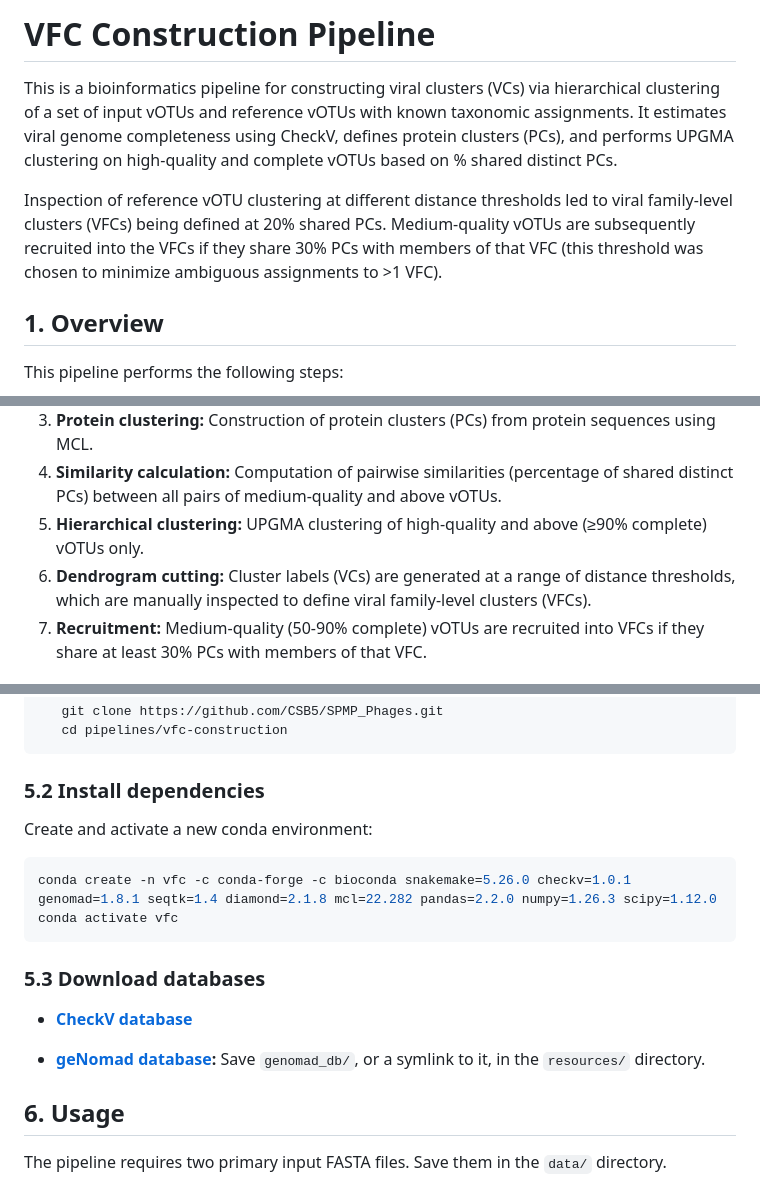
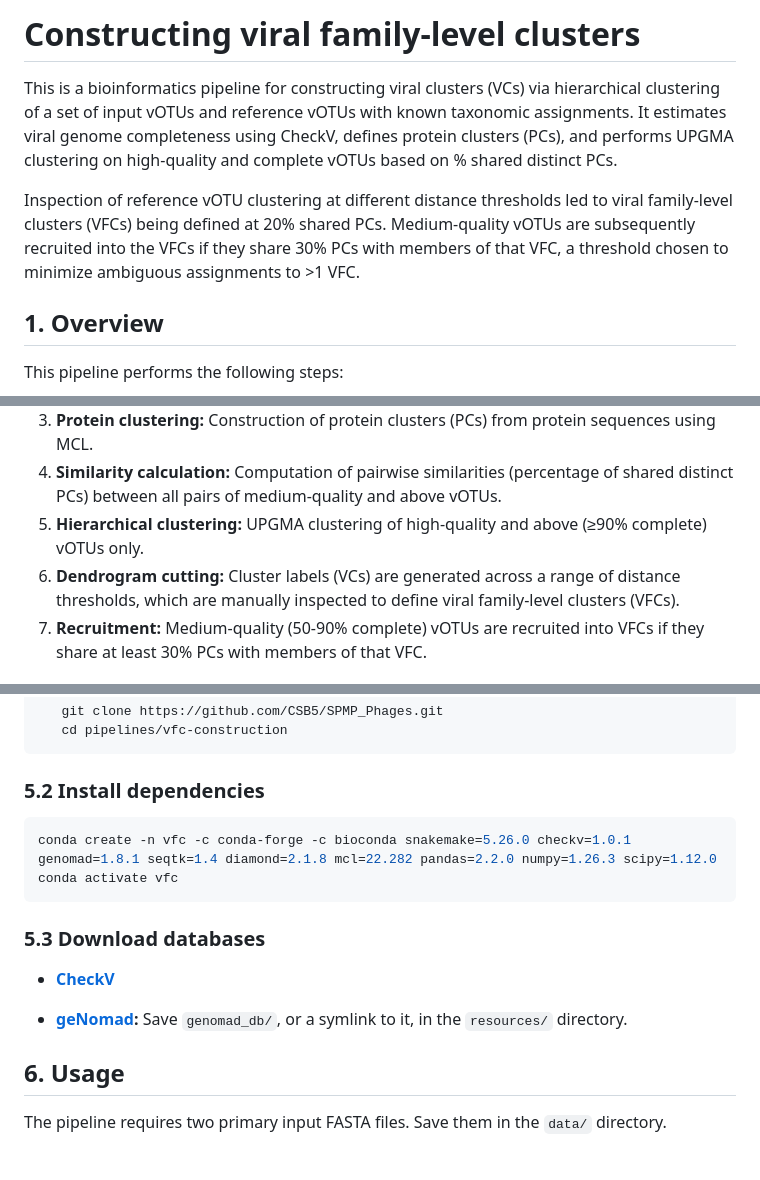
Before and after one commit to CSB5/SPMP_Phages, a Markdown page: pipelines/vfc-construction/README.md, 3 parts joined by grey strips. Drawn GitHub-style; blank space fills up the shorter version.

````diff
--- a/pipelines/vfc-construction/README.md
+++ b/pipelines/vfc-construction/README.md
@@ -1,8 +1,8 @@
-# VFC Construction Pipeline
+# Constructing viral family-level clusters
 
 This is a bioinformatics pipeline for constructing viral clusters (VCs) via hierarchical clustering of a set of input vOTUs and reference vOTUs with known taxonomic assignments. It estimates viral genome completeness using CheckV, defines protein clusters (PCs), and performs UPGMA clustering on high-quality and complete vOTUs based on % shared distinct PCs.
 
-Inspection of reference vOTU clustering at different distance thresholds led to viral family-level clusters (VFCs) being defined at 20% shared PCs. Medium-quality vOTUs are subsequently recruited into the VFCs if they share 30% PCs with members of that VFC (this threshold was chosen to minimize ambiguous assignments to >1 VFC).
+Inspection of reference vOTU clustering at different distance thresholds led to viral family-level clusters (VFCs) being defined at 20% shared PCs. Medium-quality vOTUs are subsequently recruited into the VFCs if they share 30% PCs with members of that VFC, a threshold chosen to minimize ambiguous assignments to >1 VFC.
 
 ## 1. Overview
 
@@ -13,7 +13,7 @@ This pipeline performs the following steps:
 3. **Protein clustering:** Construction of protein clusters (PCs) from protein sequences using MCL.
 4. **Similarity calculation:** Computation of pairwise similarities (percentage of shared distinct PCs) between all pairs of medium-quality and above vOTUs.
 5. **Hierarchical clustering:** UPGMA clustering of high-quality and above (≥90% complete) vOTUs only.
-6. **Dendrogram cutting:** Cluster labels (VCs) are generated at a range of distance thresholds, which are manually inspected to define viral family-level clusters (VFCs).
+6. **Dendrogram cutting:** Cluster labels (VCs) are generated across a range of distance thresholds, which are manually inspected to define viral family-level clusters (VFCs).
 7. **Recruitment:** Medium-quality (50-90% complete) vOTUs are recruited into VFCs if they share at least 30% PCs with members of that VFC.
 
 ## 2. Directory structure
@@ -73,8 +73,6 @@ This pipeline is designed for high-performance computing (HPC) environments.
 
 ### 5.2 Install dependencies
 
-Create and activate a new conda environment:
-
 ```bash
 conda create -n vfc -c conda-forge -c bioconda snakemake=5.26.0 checkv=1.0.1 genomad=1.8.1 seqtk=1.4 diamond=2.1.8 mcl=22.282 pandas=2.2.0 numpy=1.26.3 scipy=1.12.0
 conda activate vfc
@@ -82,9 +80,9 @@ conda activate vfc
 
 ### 5.3 Download databases
 
-* **[CheckV database](https://bitbucket.org/berkeleylab/checkv/src/master/#markdown-header-checkv-database)**
+* **[CheckV](https://bitbucket.org/berkeleylab/checkv/src/master/#markdown-header-checkv-database)**
 
-* **[geNomad database](https://portal.nersc.gov/genomad/quickstart.html#downloading-the-database):**
+* **[geNomad](https://portal.nersc.gov/genomad/quickstart.html#downloading-the-database):**
   Save `genomad_db/`, or a symlink to it, in the `resources/` directory.
 
 ## 6. Usage
````
Also changed, not shown: pipelines/coverage-estimation/README.md (+6 -8 lines), pipelines/viral-identification/README.md (+22 -20 lines).
